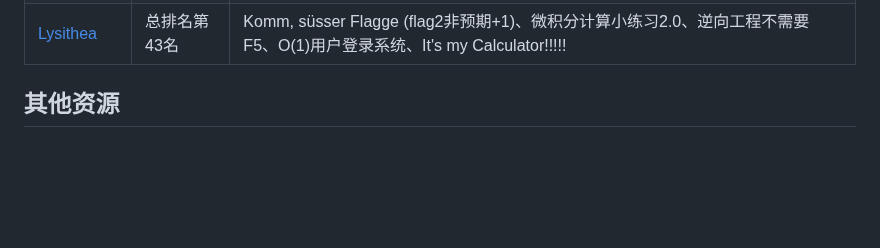
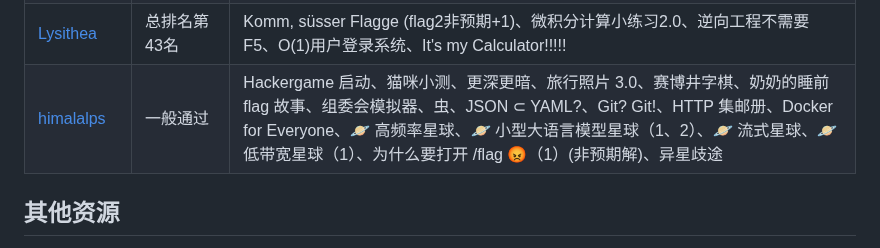
Before and after one commit to USTC-Hackergame/hackergame2023-writeups, a Markdown page: README.md, the part around the change. Rendered like a GitHub page; blank space fills up the shorter version.

Commit message:
update himalalps writeup (#20)

```diff
--- a/README.md
+++ b/README.md
@@ -65,6 +65,7 @@
 | [mobyw](players/mobyw/README.md) | 其他解法 | 猫咪小测、旅行照片 3.0、组委会模拟器 |
 | [optimize-2](players/optimize-2/writeup.md) | 我有 13 个状态码！总排名 75 名 | Hackergame 启动、猫咪小测、更深更暗、旅行照片 3.0、赛博井字棋、奶奶的睡前 flag 故事、组委会模拟器、虫、JSON ⊂ YAML?、Git? Git!、HTTP 集邮册、Docker for Everyone、惜字如金 2.0、🪐 高频率星球、🪐 小型大语言模型星球（1、2）、🪐 流式星球、🪐 低带宽星球（1）、Komm, süsser Flagge（1、2）、为什么要打开 /flag 😡（1）、异星歧途 |
 | [Lysithea](players/Lysithea/readme.md) | 总排名第43名 | Komm, süsser Flagge (flag2非预期+1)、微积分计算小练习2.0、逆向工程不需要F5、O(1)用户登录系统、It's my Calculator!!!!! |
+| [himalalps](players/himalalps/readme.md) | 一般通过 | Hackergame 启动、猫咪小测、更深更暗、旅行照片 3.0、赛博井字棋、奶奶的睡前 flag 故事、组委会模拟器、虫、JSON ⊂ YAML?、Git? Git!、HTTP 集邮册、Docker for Everyone、🪐 高频率星球、🪐 小型大语言模型星球（1、2）、🪐 流式星球、🪐 低带宽星球（1）、为什么要打开 /flag 😡（1）(非预期解)、异星歧途 |
 
 ## 其他资源
 
```
Also changed, not shown: players/himalalps/readme.md (added, +247 -0 lines).
